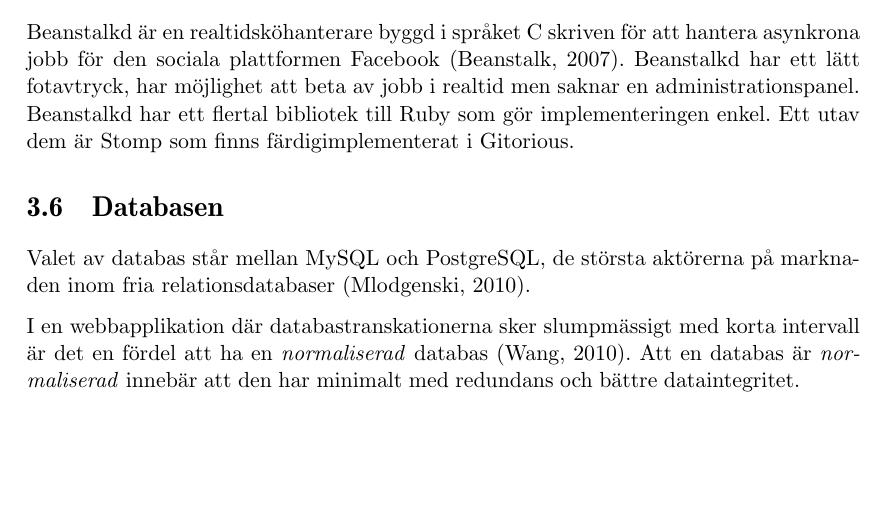
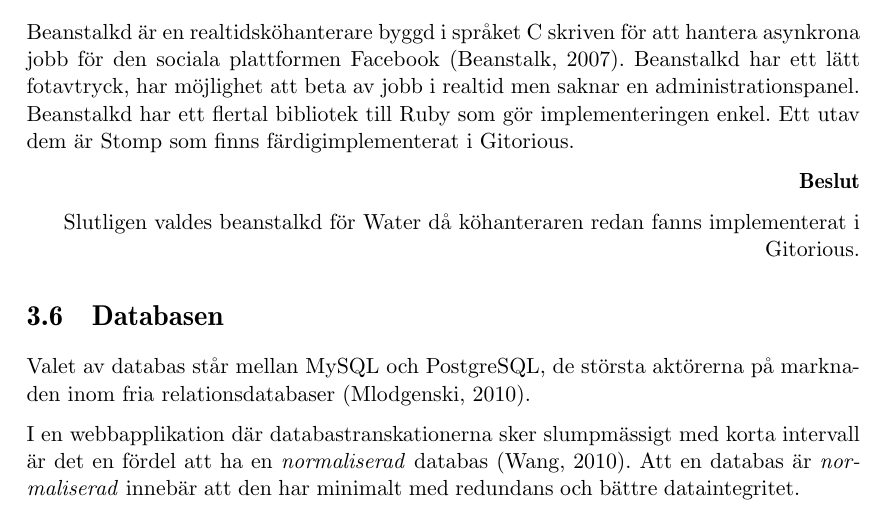
Before and after one commit to water/resources, a LaTeX thesis (report/main.tex, which reads report/include/teknisk/kohantering.tex): part of page 37 of 87, cut so that both start at the same text, the shorter picture padded with empty space. Compiled offline with pdfLaTeX.

Commit message:
Add 'Beslut' to 3.5 [#7]

```diff
--- a/report/include/teknisk/kohantering.tex
+++ b/report/include/teknisk/kohantering.tex
@@ -47,3 +47,11 @@
 \subsection{Beanstalkd}
 Beanstalkd är en realtidsköhanterare byggd i språket C skriven för att hantera asynkrona jobb för den sociala plattformen Facebook (Beanstalk, 2007). Beanstalkd har ett lätt fotavtryck, har möjlighet att beta av jobb i realtid men saknar en administrationspanel.
 Beanstalkd har ett flertal bibliotek till Ruby som gör implementeringen enkel. Ett utav dem är Stomp som finns färdigimplementerat i Gitorious.
+
+\begin{flushright}
+
+  \textbf{Beslut}
+
+  Slutligen valdes beanstalkd för Water då köhanteraren redan fanns implementerat i Gitorious.
+
+\end{flushright}
```
